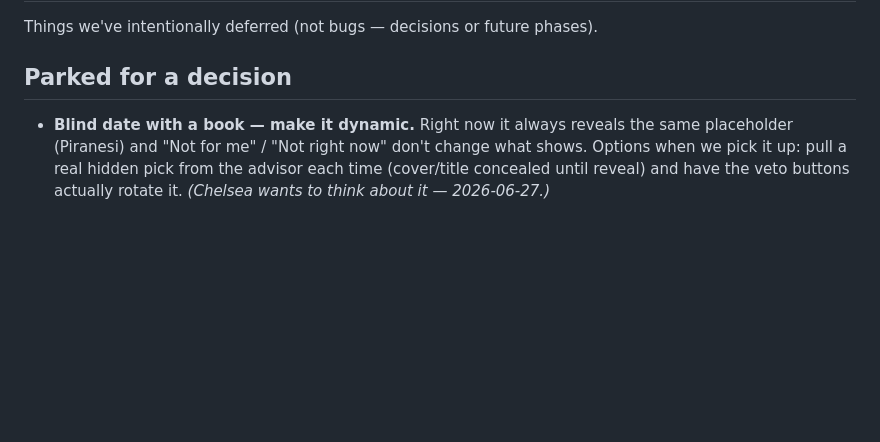
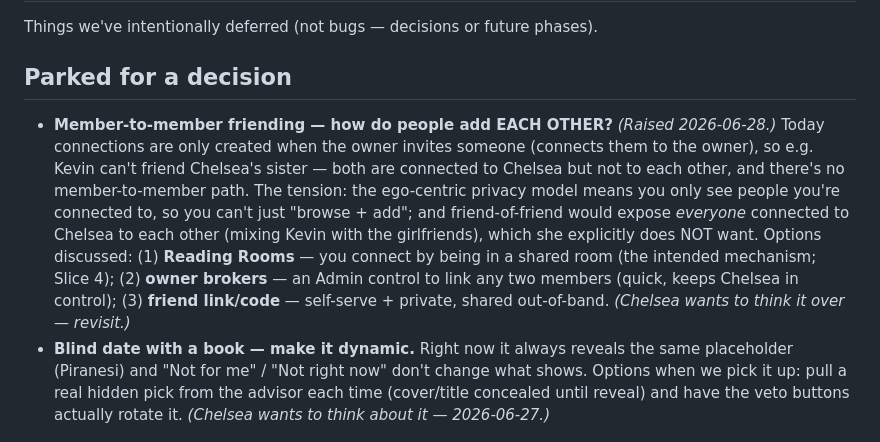
Before and after one commit to cbtomlinson/the-nightstand, a Markdown page: docs/BACKLOG.md, the part around the change. GitHub-like rendering; blank space fills up the shorter version.

Commit message:
Backlog: park the member-to-member friending question (options + privacy tension)
Co-Authored-By: Claude Opus 4.8 <noreply@anthropic.com>

```diff
--- a/docs/BACKLOG.md
+++ b/docs/BACKLOG.md
@@ -3,6 +3,16 @@
 Things we've intentionally deferred (not bugs — decisions or future phases).
 
 ## Parked for a decision
+- **Member-to-member friending — how do people add EACH OTHER?** _(Raised 2026-06-28.)_ Today
+  connections are only created when the owner invites someone (connects them to the owner), so
+  e.g. Kevin can't friend Chelsea's sister — both are connected to Chelsea but not to each other,
+  and there's no member-to-member path. The tension: the ego-centric privacy model means you only
+  see people you're connected to, so you can't just "browse + add"; and friend-of-friend would
+  expose *everyone* connected to Chelsea to each other (mixing Kevin with the girlfriends), which
+  she explicitly does NOT want. Options discussed: (1) **Reading Rooms** — you connect by being in
+  a shared room (the intended mechanism; Slice 4); (2) **owner brokers** — an Admin control to link
+  any two members (quick, keeps Chelsea in control); (3) **friend link/code** — self-serve + private,
+  shared out-of-band. _(Chelsea wants to think it over — revisit.)_
 - **Blind date with a book — make it dynamic.** Right now it always reveals the same
   placeholder (Piranesi) and "Not for me" / "Not right now" don't change what shows.
   Options when we pick it up: pull a real hidden pick from the advisor each time
```
